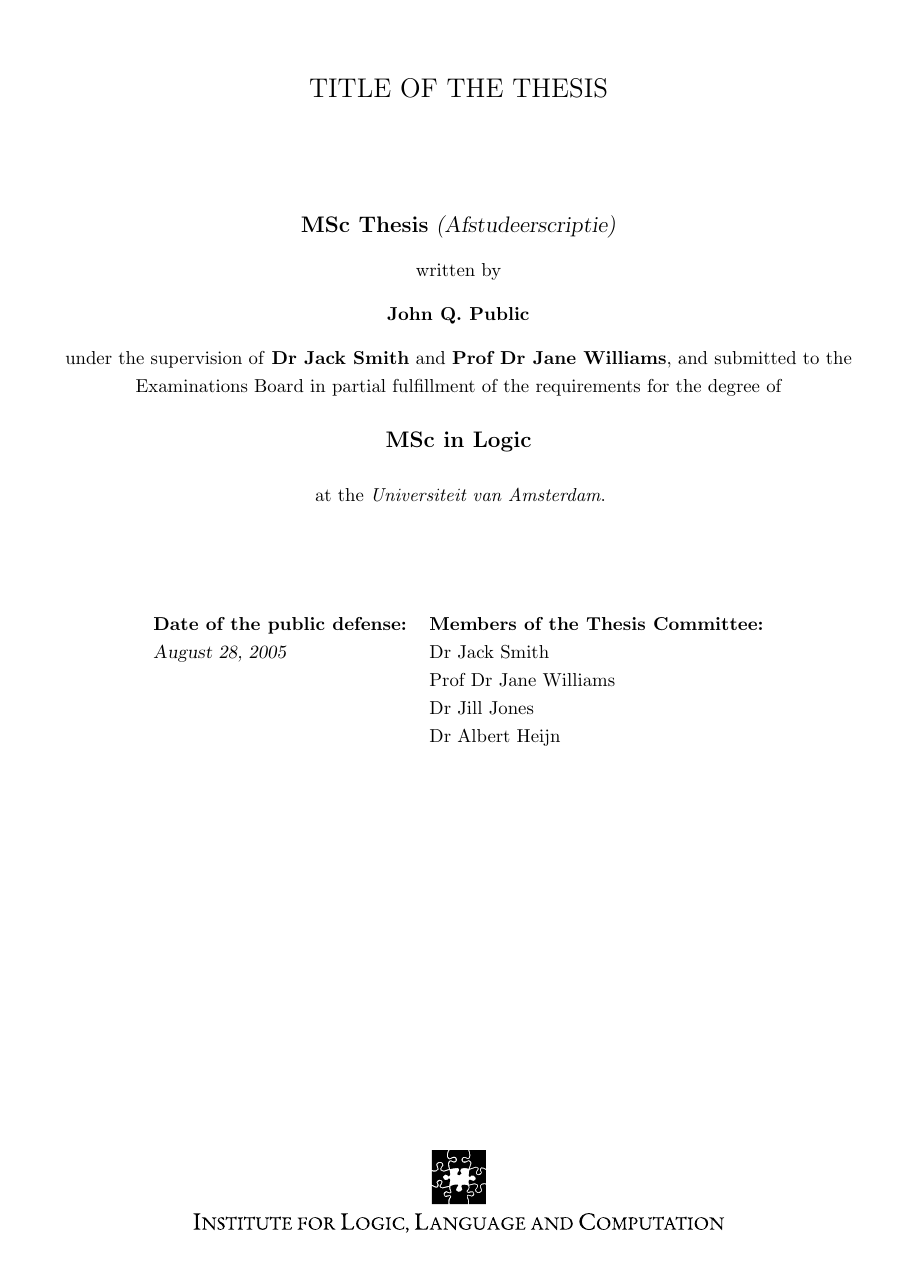
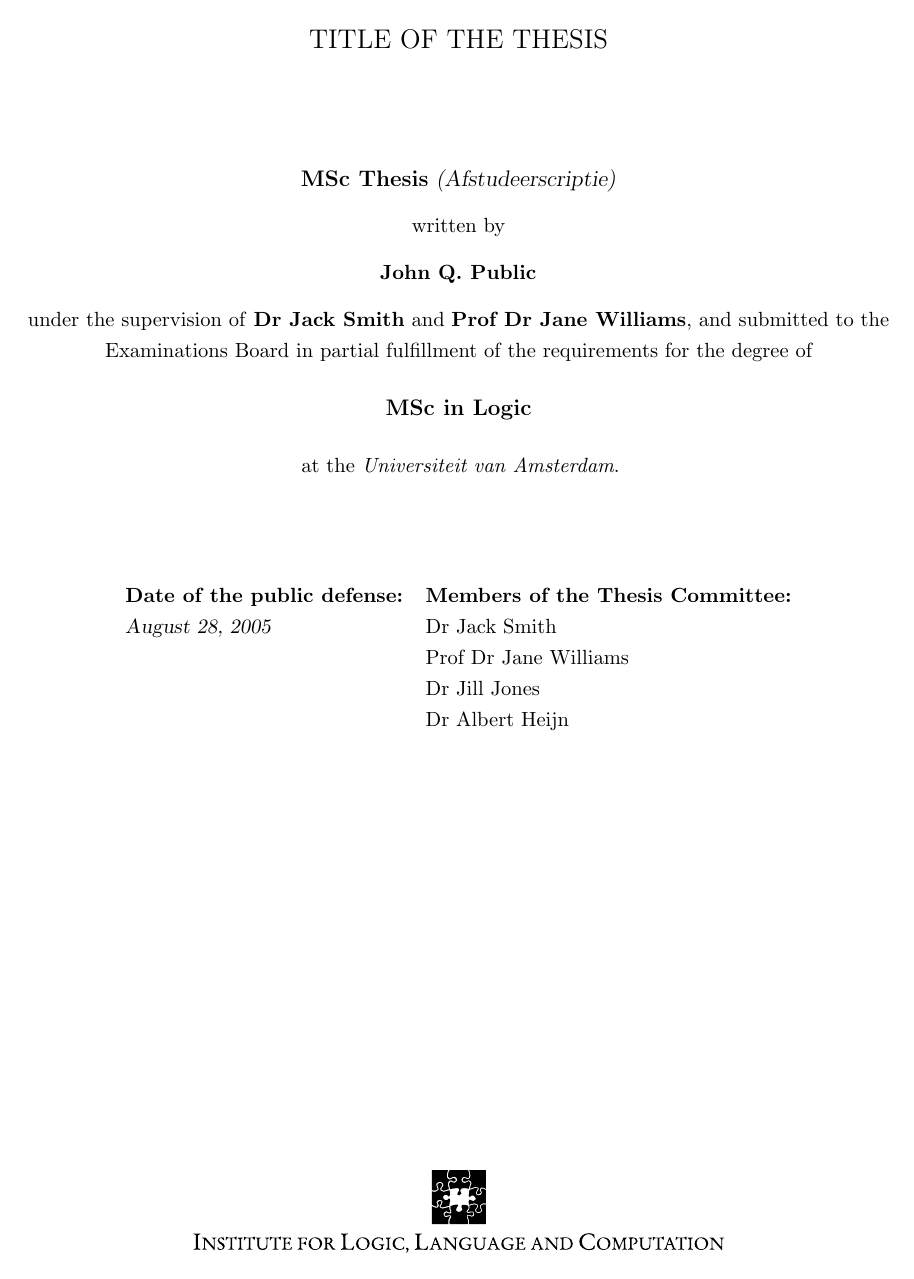
Before and after one commit to m4lvin/illc-mol-thesis-template, a LaTeX thesis (main.tex, which reads illcmolthesis.sty): page 1 of 10. Compiled offline with pdfLaTeX.

Commit message:
use 11pt font and 2cm margins as demanded by RRvE

```diff
--- a/illcmolthesis.sty
+++ b/illcmolthesis.sty
@@ -1,7 +1,7 @@
 %% This file may be freely used and distributed under the terms of
 %% the [CC0 license](https://creativecommons.org/publicdomain/zero/1.0/).
 \NeedsTeXFormat{LaTeX2e}
-\ProvidesPackage{illcmolthesis}[2025/02/10
+\ProvidesPackage{illcmolthesis}[2025/02/17
 ILLC Master of Logic Thesis Style,
 M. Vervoort, B. Loewe, M. Gattinger]
 
@@ -12,7 +12,7 @@ M. Vervoort, B. Loewe, M. Gattinger]
 
 %%% PAGE LAYOUT
 
-\RequirePackage[margin=3cm,bottom=3cm]{geometry}
+\RequirePackage[margin=2cm,bottom=2.5cm]{geometry}
 \RequirePackage{microtype}
 
 \RequirePackage{setspace}
--- a/main.tex
+++ b/main.tex
@@ -1,4 +1,4 @@
-\documentclass[titlepage,a4paper]{report}
+\documentclass[titlepage,a4paper,11pt]{report}
 
 \usepackage[utf8]{inputenc}
 \usepackage[OT1]{fontenc}
```
